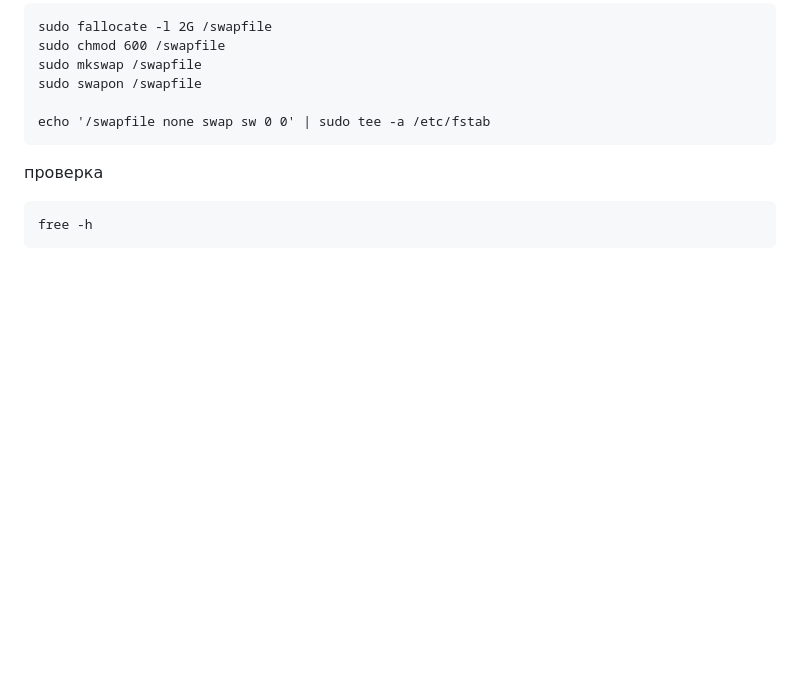
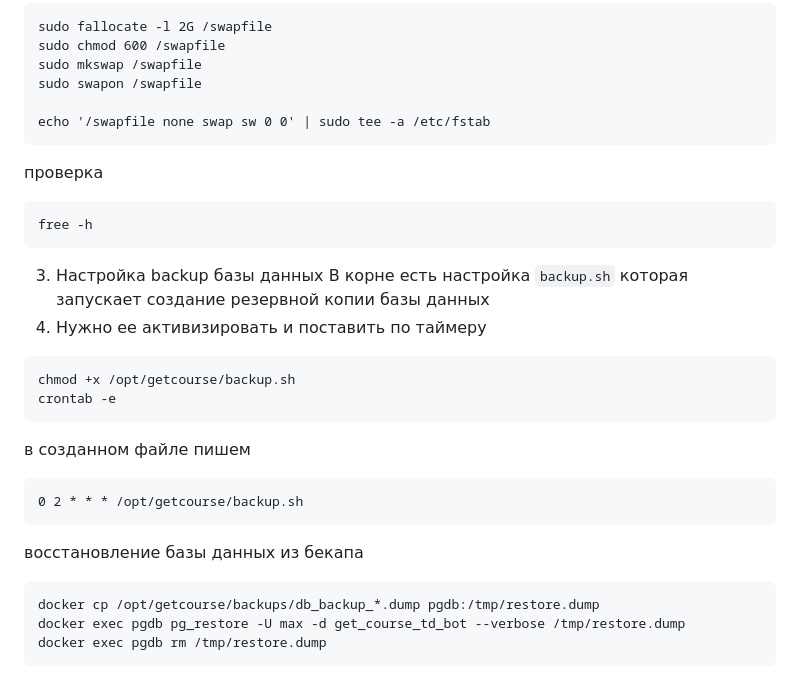
Before and after one commit to MaksAnikeev/it_bot, a Markdown page: README.md, the part around the change. Drawn GitHub-style; blank space fills up the shorter version.

```diff
--- a/README.md
+++ b/README.md
@@ -216,3 +216,21 @@ echo '/swapfile none swap sw 0 0' | sudo tee -a /etc/fstab
 ~~~pycon
 free -h
 ~~~
+3. Настройка backup базы данных
+В корне есть настройка `backup.sh` которая запускает создание резервной копии базы данных
+4. Нужно ее активизировать и поставить по таймеру
+~~~pycon
+chmod +x /opt/getcourse/backup.sh
+crontab -e
+~~~
+в созданном файле пишем
+~~~pycon
+0 2 * * * /opt/getcourse/backup.sh
+~~~
+
+восстановление базы данных из бекапа
+~~~pycon
+docker cp /opt/getcourse/backups/db_backup_*.dump pgdb:/tmp/restore.dump
+docker exec pgdb pg_restore -U max -d get_course_td_bot --verbose /tmp/restore.dump
+docker exec pgdb rm /tmp/restore.dump
+~~~
```
